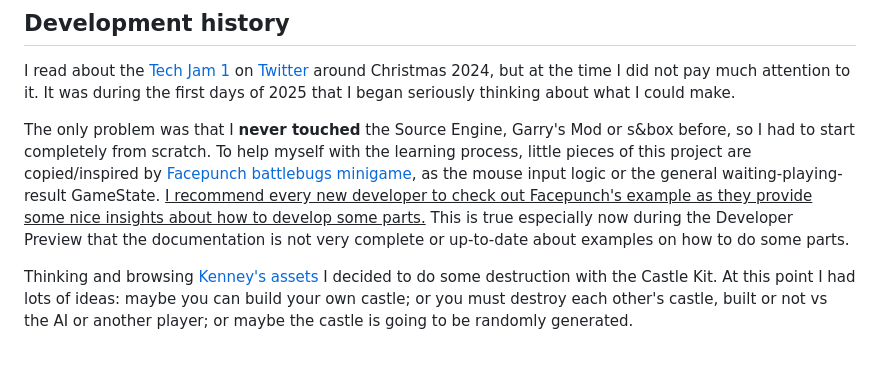
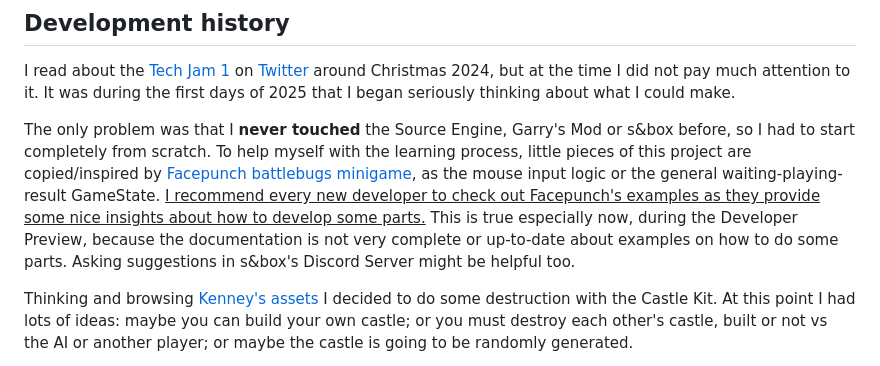
Before and after one commit to ScrappyCocco/castle-crash, a Markdown page: README.md, the part around the change. GitHub-like rendering.

```diff
--- a/README.md
+++ b/README.md
@@ -32,7 +32,7 @@ I read about the [Tech Jam 1](https://sbox.game/c/tech1) on [Twitter](https://x.
 It was during the first days of 2025 that I began seriously thinking about what I could make.
 
 The only problem was that I **never touched** the Source Engine, Garry's Mod or s&box before, so I had to start completely from scratch. To help myself with the learning process, little pieces of this project are copied/inspired by [Facepunch battlebugs minigame](https://github.com/Facepunch/sbox-battlebugs), as the mouse input logic or the general waiting-playing-result GameState.
-<ins>I recommend every new developer to check out Facepunch's example as they provide some nice insights about how to develop some parts.</ins> This is true especially now during the Developer Preview that the documentation is not very complete or up-to-date about examples on how to do some parts.
+<ins>I recommend every new developer to check out Facepunch's examples as they provide some nice insights about how to develop some parts.</ins> This is true especially now, during the Developer Preview, because the documentation is not very complete or up-to-date about examples on how to do some parts. Asking suggestions in s&box's Discord Server might be helpful too.
 
 Thinking and browsing [Kenney's assets](https://kenney.nl/assets/category:3D) I decided to do some destruction with the Castle Kit. At this point I had lots of ideas: maybe you can build your own castle; or you must destroy each other's castle, built or not vs the AI or another player; or maybe the castle is going to be randomly generated.
 
```
